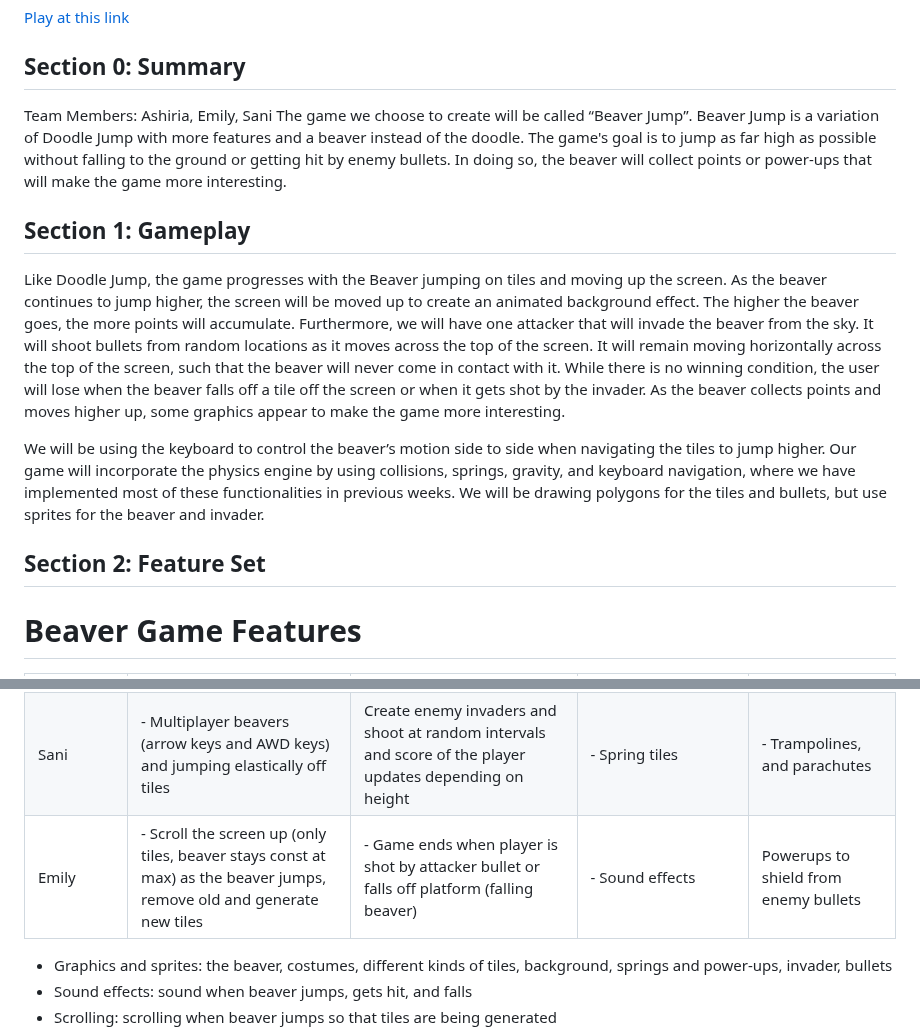
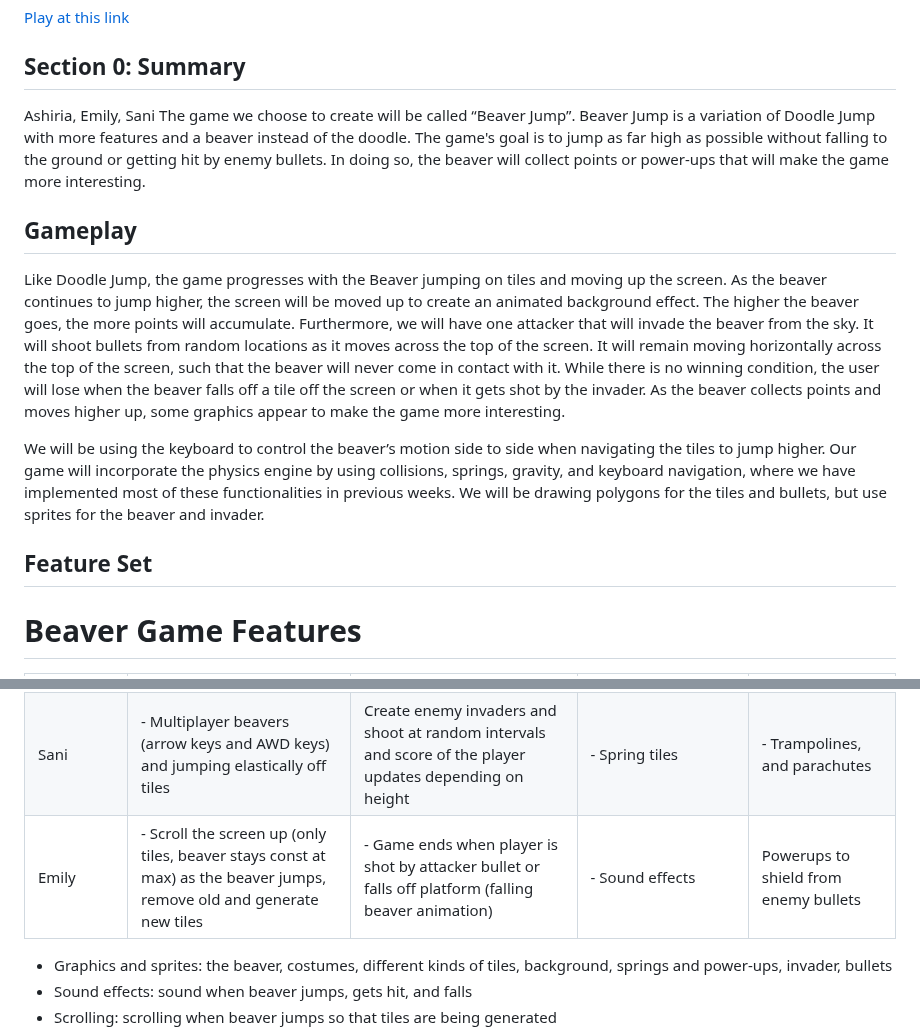
Before and after one commit to emadee05/beaver-jump, a Markdown page: README.md, 2 parts joined by grey strips. Drawn GitHub-style.

```diff
--- a/README.md
+++ b/README.md
@@ -2,16 +2,16 @@
 [Play at this link](https://emadee05.github.io/beaver-jump/)
 
 ## Section 0: Summary
-Team Members: Ashiria, Emily, Sani
+Ashiria, Emily, Sani
 The game we choose to create will be called “Beaver Jump”. Beaver Jump is a variation of Doodle Jump with more features and a beaver instead of the doodle. The game's goal is to jump as far high as possible without falling to the ground or getting hit by enemy bullets. In doing so, the beaver will collect points or power-ups that will make the game more interesting.
 
-## Section 1: Gameplay
+## Gameplay
 Like Doodle Jump, the game progresses with the Beaver jumping on tiles and moving up the screen. As the beaver continues to jump higher, the screen will be moved up to create an animated background effect. The higher the beaver goes, the more points will accumulate. Furthermore, we will have one attacker that will invade the beaver from the sky. It will shoot bullets from random locations as it moves across the top of the screen. It will remain moving horizontally across the top of the screen, such that the beaver will never come in contact with it. While there is no winning condition, the user will lose when the beaver falls off a tile off the screen or when it gets shot by the invader. As the beaver collects points and moves higher up, some graphics appear to make the game more interesting.
 
 We will be using the keyboard to control the beaver’s motion side to side when navigating the tiles to jump higher. Our game will incorporate the physics engine by using collisions, springs, gravity, and keyboard navigation, where we have implemented most of these functionalities in previous weeks. We will be drawing polygons for the tiles and bullets, but use sprites for the beaver and invader.
 
 
-## Section 2: Feature Set
+## Feature Set
 
 # Beaver Game Features
 
@@ -19,7 +19,7 @@ We will be using the keyboard to control the beaver’s motion side to side when
 |-----------|----------------------------------------------------------|-----------------------------------------------------------------|--------------------------------------|----------------------------------------------------------|
 | Ashiria   | - tiles spawn randomly and score counting   |  Disappearing and moving tiles  | - Implementing home screen for single vs multiplayer    | -  - Add text when the game is over | - Add text when the game is over and restart game                 |
 | Sani      | - Multiplayer beavers (arrow keys and AWD keys) and jumping elastically off tiles|     Create enemy invaders and shoot at random intervals and score of the player updates depending on height | - Spring tiles | - Trampolines, and parachutes                    |
-| Emily     | - Scroll the screen up (only tiles, beaver stays const at max) as the beaver jumps, remove old and generate new tiles      | - Game ends when player is shot by attacker bullet or falls off platform (falling beaver) |  - Sound effects | Powerups to shield from enemy bullets |
+| Emily     | - Scroll the screen up (only tiles, beaver stays const at max) as the beaver jumps, remove old and generate new tiles      | - Game ends when player is shot by attacker bullet or falls off platform (falling beaver animation) |  - Sound effects | Powerups to shield from enemy bullets |
 
 - Graphics and sprites: the beaver, costumes, different kinds of tiles, background, springs and power-ups, invader, bullets
 - Sound effects: sound when beaver jumps, gets hit, and falls
```
